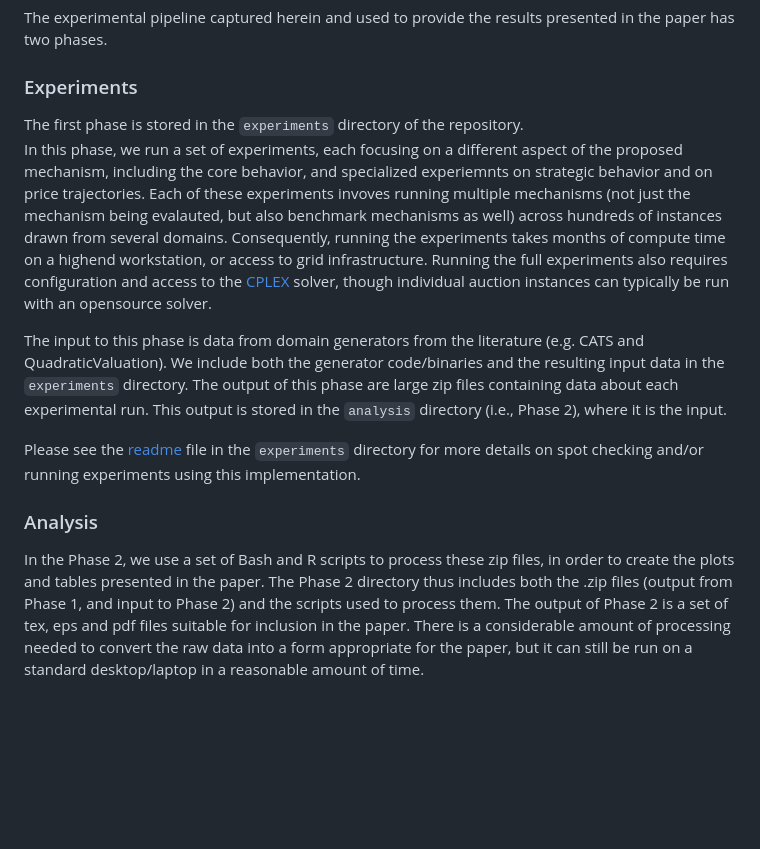
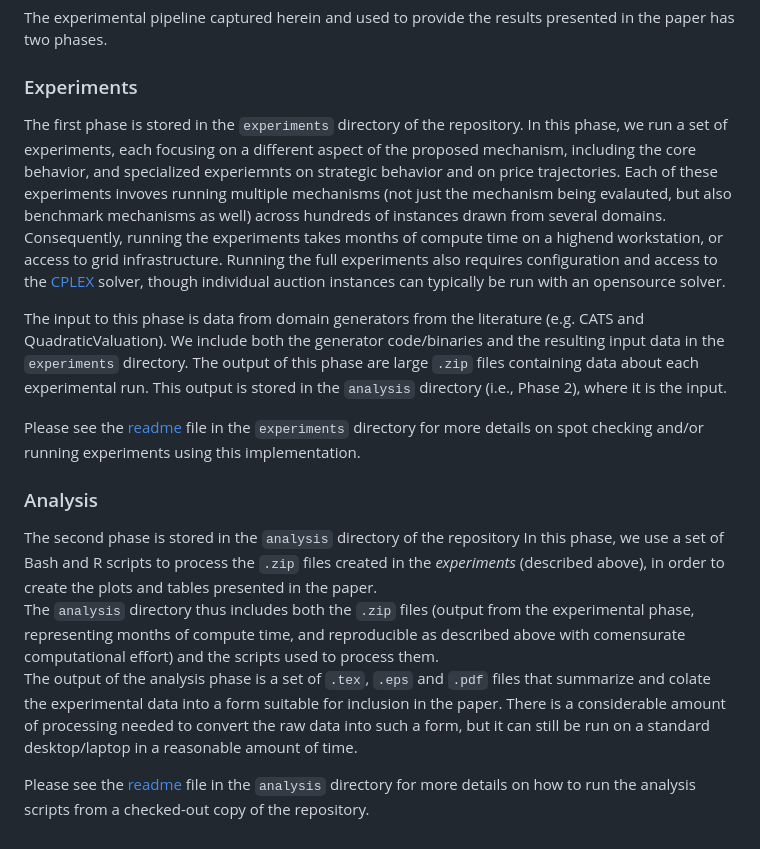
Before and after one commit to blubin/Adaptive-Price-CA, a Markdown page: README.md, the part around the change. Rendered like a GitHub page; blank space fills up the shorter version.

```diff
--- a/README.md
+++ b/README.md
@@ -42,8 +42,8 @@ presented in the paper has two phases.
 
 ### Experiments
 
-The first phase is stored in the `experiments` directory of the repository.
-In this phase, we run a set of experiments, each focusing on a
+The first phase is stored in the `experiments` directory of the
+repository.  In this phase, we run a set of experiments, each focusing on a
 different aspect of the proposed mechanism, including the core
 behavior, and specialized experiemnts on strategic behavior and on
 price trajectories.  Each of these experiments invoves running
@@ -60,7 +60,7 @@ an opensource solver.
 The input to this phase is data from domain generators
 from the literature (e.g. CATS and QuadraticValuation).  We include both the
 generator code/binaries and the resulting input data
-in the `experiments` directory.  The output of this phase are large zip files
+in the `experiments` directory.  The output of this phase are large `.zip` files
 containing data about each experimental run.  This output is
 stored in the `analysis` directory (i.e., Phase 2), where it is the input.
 
@@ -70,12 +70,20 @@ and/or running experiments using this implementation.
 
 ### Analysis
 
-In the Phase 2, we use a set of Bash and R scripts to
-process these zip files, in order to create the plots and tables
-presented in the paper.  The Phase 2 directory thus includes both the
-.zip files (output from Phase 1, and input to Phase 2) and the
-scripts used to process them.  The output of Phase 2 is a set of
-tex, eps and pdf files suitable for inclusion in the paper.  There
-is a considerable amount of processing needed to convert the raw
-data into a form appropriate for the paper, but it can still be
+The second phase is stored in the `analysis` directory of the repository
+In this phase, we use a set of Bash and R scripts to
+process the `.zip` files created in the *experiments* (described above),
+in order to create the plots and tables presented in the paper.
+The `analysis` directory thus includes both the
+`.zip` files (output from the experimental phase, representing months
+of compute time, and reproducible as described above with comensurate
+computational effort) and the scripts used to process them.
+The output of the analysis phase is a set of `.tex`, `.eps` and `.pdf`
+files that summarize and colate the experimental data into a form suitable
+for inclusion in the paper.  There is a considerable amount of processing
+needed to convert the raw data into such a form, but it can still be
 run on a standard desktop/laptop in a reasonable amount of time.
+
+Please see the [readme](https://github.com/blubin/Adaptive-Price-CA/blob/main/analysis/readme.md)
+file in the `analysis` directory for more details on how
+to run the analysis scripts from a checked-out copy of the repository.
```
